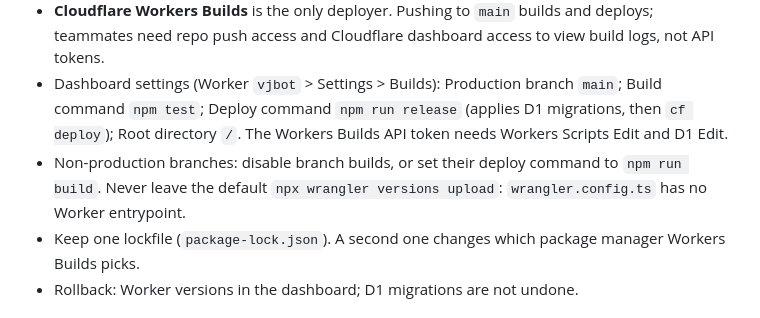
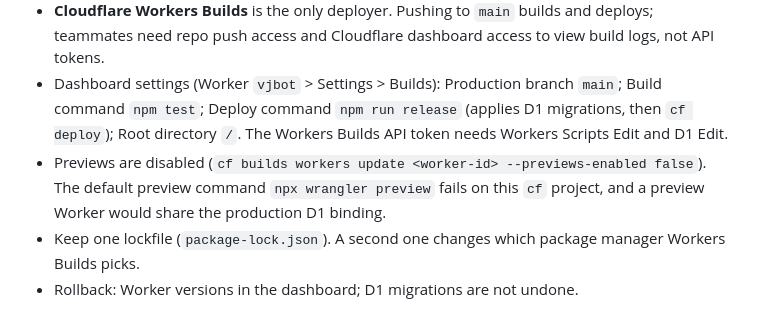
Before and after one commit to silent9669/VJ_BOT, a Markdown page: docs/DEPLOYMENT_CICD.md, the part around the change. GitHub-like rendering.

Commit message:
docs: record that Workers Builds previews are disabled

```diff
--- a/docs/DEPLOYMENT_CICD.md
+++ b/docs/DEPLOYMENT_CICD.md
@@ -65,7 +65,7 @@ Before a later deployment, record the current version and choose a compatible ro
 - **GitHub Actions** only checks: `ci.yml` runs `npm ci`, `npm test`, `npm run build` on PRs and `main`; `python.yml` runs pytest only when `app/`, `scripts/` or Python tests change. No Cloudflare credentials live in GitHub.
 - **Cloudflare Workers Builds** is the only deployer. Pushing to `main` builds and deploys; teammates need repo push access and Cloudflare dashboard access to view build logs, not API tokens.
 - Dashboard settings (Worker `vjbot` > Settings > Builds): Production branch `main`; Build command `npm test`; Deploy command `npm run release` (applies D1 migrations, then `cf deploy`); Root directory `/`. The Workers Builds API token needs Workers Scripts Edit and D1 Edit.
-- Non-production branches: disable branch builds, or set their deploy command to `npm run build`. Never leave the default `npx wrangler versions upload`: `wrangler.config.ts` has no Worker entrypoint.
+- Previews are disabled (`cf builds workers update <worker-id> --previews-enabled false`). The default preview command `npx wrangler preview` fails on this `cf` project, and a preview Worker would share the production D1 binding.
 - Keep one lockfile (`package-lock.json`). A second one changes which package manager Workers Builds picks.
 - Rollback: Worker versions in the dashboard; D1 migrations are not undone.
 
```
